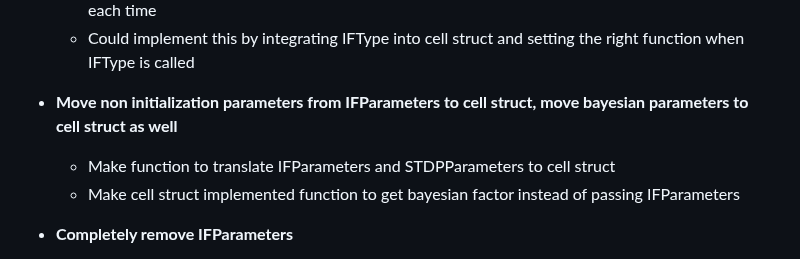
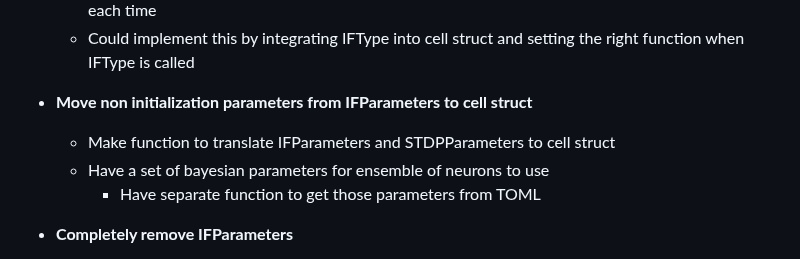
Before and after one commit to NikhilMukraj/spiking-neural-networks, a Markdown page: README.md, the part around the change. GitHub-like rendering.

```diff
--- a/README.md
+++ b/README.md
@@ -46,9 +46,10 @@ EEG processing with fourier transforms, and power spectral density calculations
   - Could a function that sets a private field within the struct to the correct dv change function and the correct spiking function and then call a method that called that function instead of matching each time
   - Could implement this by integrating IFType into cell struct and setting the right function when IFType is called
 
-- **Move non initialization parameters from IFParameters to cell struct, move bayesian parameters to cell struct as well**
+- **Move non initialization parameters from IFParameters to cell struct**
   - Make function to translate IFParameters and STDPParameters to cell struct
-  - Make cell struct implemented function to get bayesian factor instead of passing IFParameters
+  - Have a set of bayesian parameters for ensemble of neurons to use
+    - Have separate function to get those parameters from TOML
 - **Completely remove IFParameters**
   - Repurpose get_if_params function to get IFCell parameters
   - Consider removing 0-1 scaling default
```
